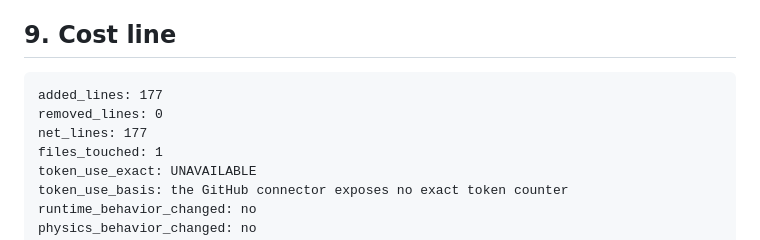
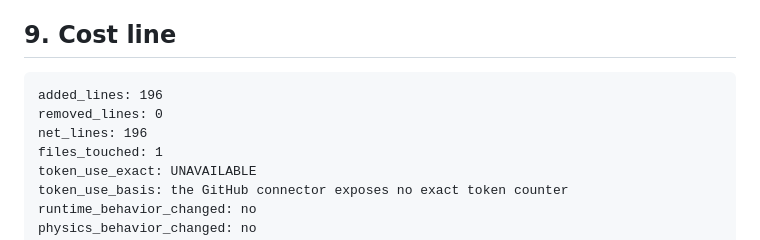
Before and after one commit to cosmosapjw-quantum/RABBIT_v1.0.5_PRODUCTION, a Markdown page: docs/audit/OWNER_NUMERICAL_EQUIVALENCE_LANE_2026-09-01.md, the part around the change. Drawn GitHub-style.

Commit message:
docs: correct equivalence-lane cost line

````diff
--- a/docs/audit/OWNER_NUMERICAL_EQUIVALENCE_LANE_2026-09-01.md
+++ b/docs/audit/OWNER_NUMERICAL_EQUIVALENCE_LANE_2026-09-01.md
@@ -181,9 +181,9 @@ a completed endpoint, independent scientific corroboration, or any gate pass.
 ## 9. Cost line
 
 ```text
-added_lines: 177
+added_lines: 196
 removed_lines: 0
-net_lines: 177
+net_lines: 196
 files_touched: 1
 token_use_exact: UNAVAILABLE
 token_use_basis: the GitHub connector exposes no exact token counter
````
